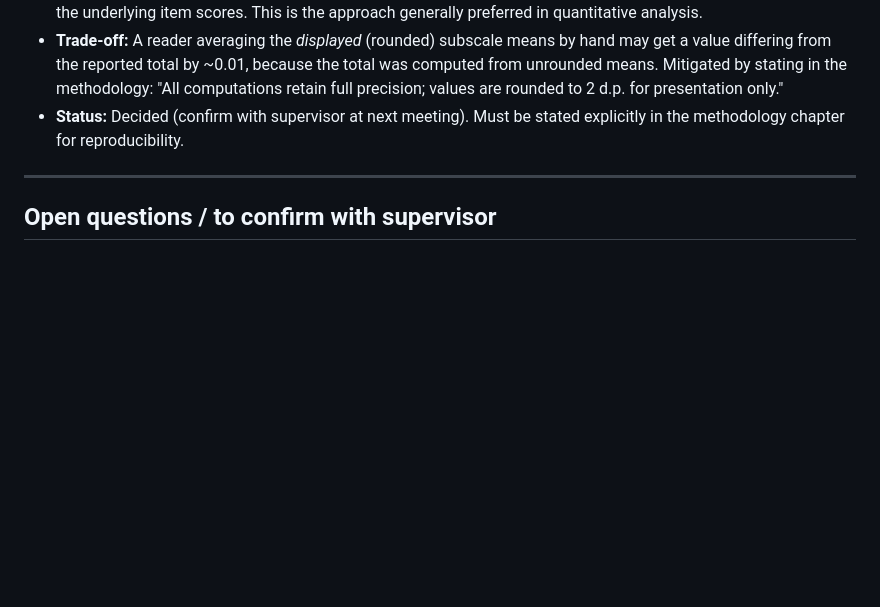
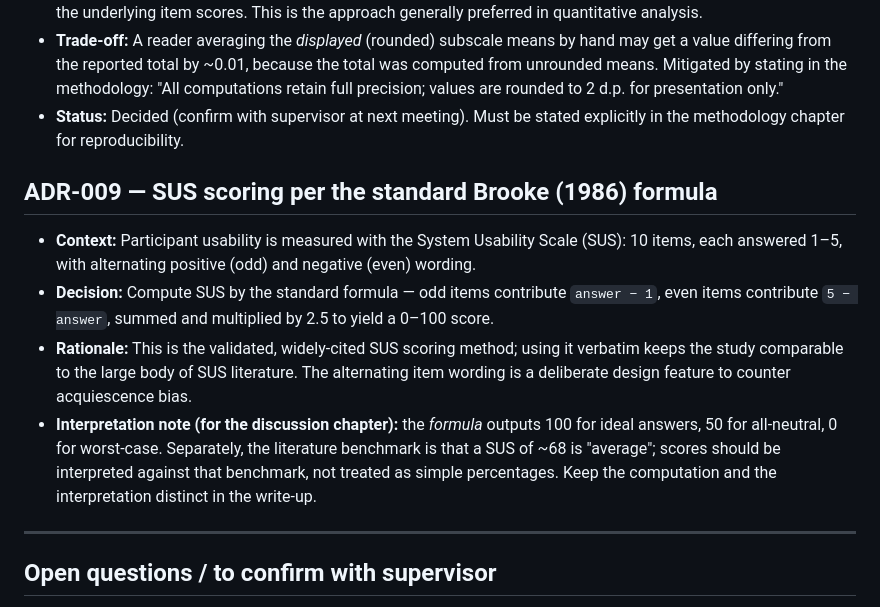
Before and after one commit to Alisher2102/mhealth-recommender, a Markdown page: docs/DECISIONS.md, the part around the change. Drawn GitHub-style; blank space fills up the shorter version.

Commit message:
docs: add ADR-009 (SUS scoring formula and interpretation)

```diff
--- a/docs/DECISIONS.md
+++ b/docs/DECISIONS.md
@@ -111,6 +111,20 @@ rationale here as we go rather than trying to reconstruct it at the end._
 - **Status:** Decided (confirm with supervisor at next meeting). Must be stated explicitly in the
   methodology chapter for reproducibility.
 
+## ADR-009 — SUS scoring per the standard Brooke (1986) formula
+
+- **Context:** Participant usability is measured with the System Usability Scale (SUS): 10 items,
+  each answered 1–5, with alternating positive (odd) and negative (even) wording.
+- **Decision:** Compute SUS by the standard formula — odd items contribute `answer − 1`, even items
+  contribute `5 − answer`, summed and multiplied by 2.5 to yield a 0–100 score.
+- **Rationale:** This is the validated, widely-cited SUS scoring method; using it verbatim keeps the
+  study comparable to the large body of SUS literature. The alternating item wording is a
+  deliberate design feature to counter acquiescence bias.
+- **Interpretation note (for the discussion chapter):** the *formula* outputs 100 for ideal
+  answers, 50 for all-neutral, 0 for worst-case. Separately, the literature benchmark is that a SUS
+  of ~68 is "average"; scores should be interpreted against that benchmark, not treated as simple
+  percentages. Keep the computation and the interpretation distinct in the write-up.
+
 ---
 
 ## Open questions / to confirm with supervisor
```
